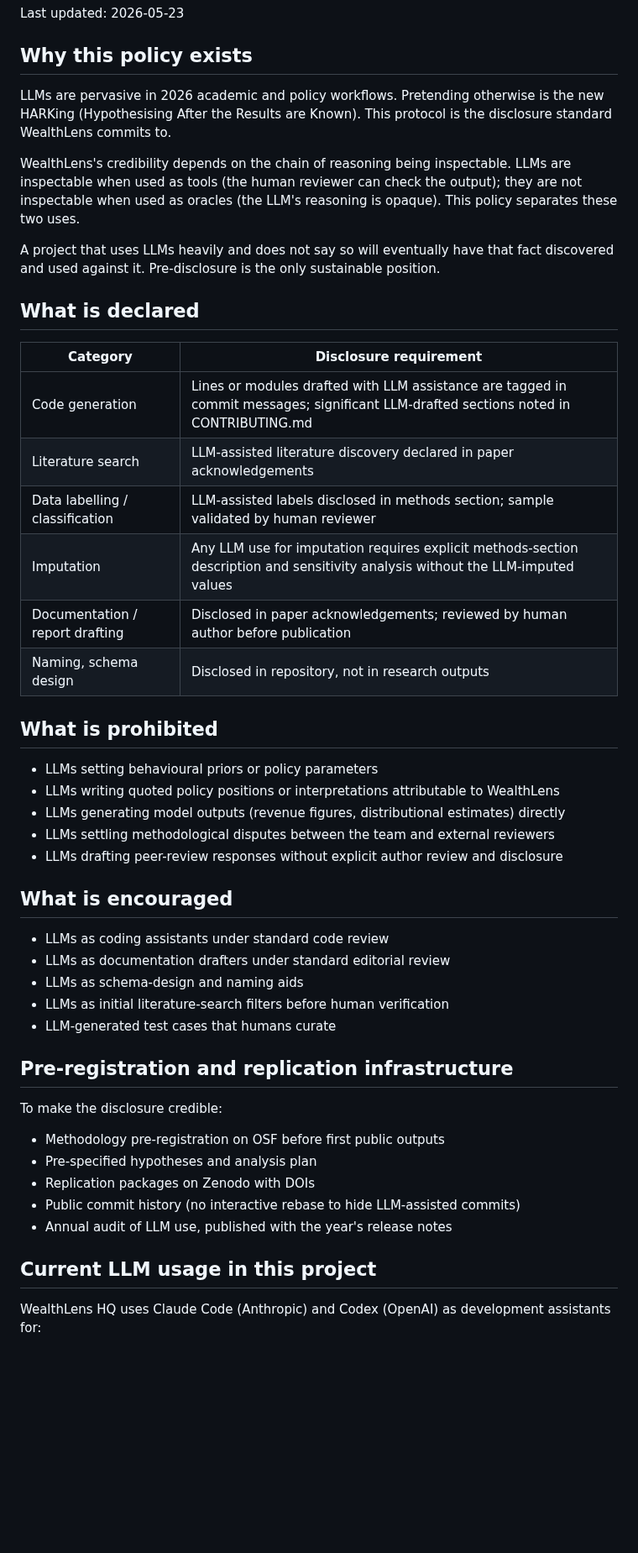
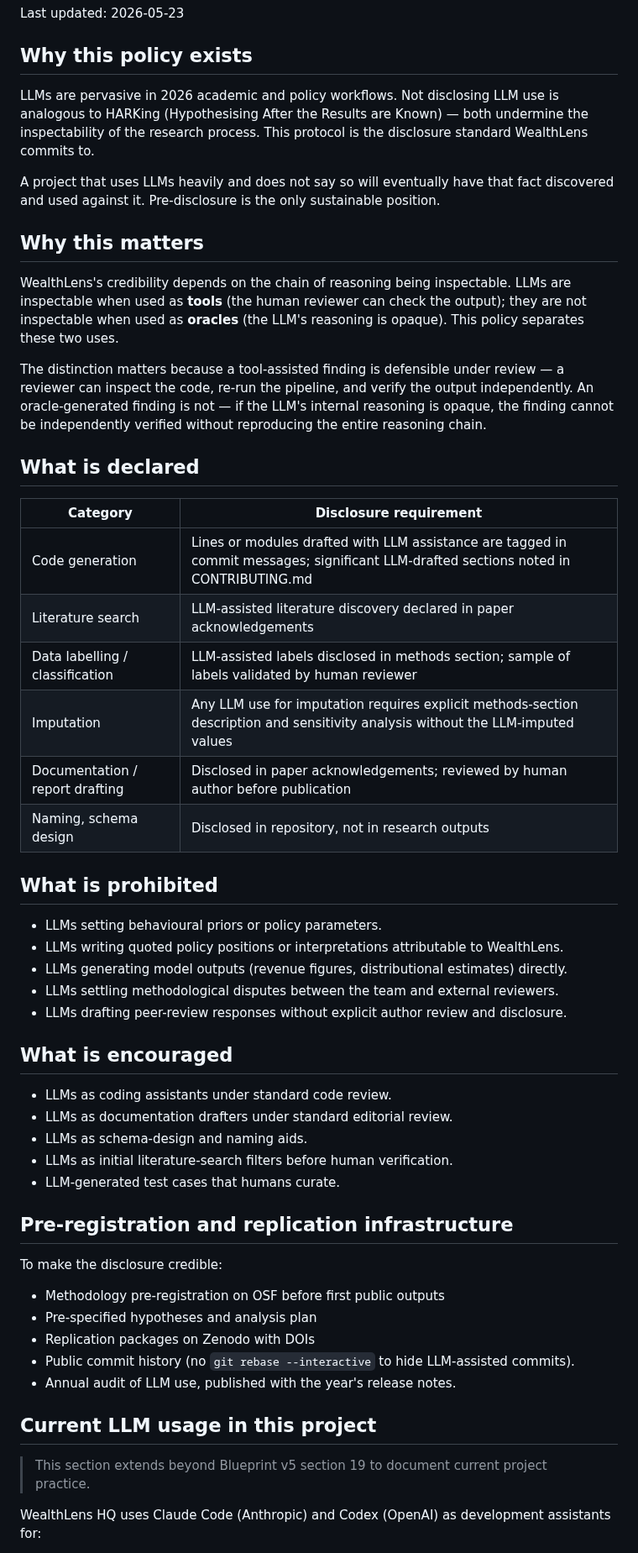
Before and after one commit to Chris0Jeky/wealthlens-hq, a Markdown page: docs/AI_LLM_DISCLOSURE.md, the part around one of its changes. Shown at 84% size. Drawn GitHub-style; blank space fills up the shorter version.

```diff
--- a/docs/AI_LLM_DISCLOSURE.md
+++ b/docs/AI_LLM_DISCLOSURE.md
@@ -4,11 +4,15 @@ Last updated: 2026-05-23
 
 ## Why this policy exists
 
-LLMs are pervasive in 2026 academic and policy workflows. Pretending otherwise is the new HARKing (Hypothesising After the Results are Known). This protocol is the disclosure standard WealthLens commits to.
-
-WealthLens's credibility depends on the chain of reasoning being inspectable. LLMs are inspectable when used as tools (the human reviewer can check the output); they are not inspectable when used as oracles (the LLM's reasoning is opaque). This policy separates these two uses.
+LLMs are pervasive in 2026 academic and policy workflows. Not disclosing LLM use is analogous to HARKing (Hypothesising After the Results are Known) — both undermine the inspectability of the research process. This protocol is the disclosure standard WealthLens commits to.
 
 A project that uses LLMs heavily and does not say so will eventually have that fact discovered and used against it. Pre-disclosure is the only sustainable position.
+
+## Why this matters
+
+WealthLens's credibility depends on the chain of reasoning being inspectable. LLMs are inspectable when used as **tools** (the human reviewer can check the output); they are not inspectable when used as **oracles** (the LLM's reasoning is opaque). This policy separates these two uses.
+
+The distinction matters because a tool-assisted finding is defensible under review — a reviewer can inspect the code, re-run the pipeline, and verify the output independently. An oracle-generated finding is not — if the LLM's internal reasoning is opaque, the finding cannot be independently verified without reproducing the entire reasoning chain.
 
 ## What is declared
 
@@ -16,26 +20,26 @@ A project that uses LLMs heavily and does not say so will eventually have that f
 |---|---|
 | Code generation | Lines or modules drafted with LLM assistance are tagged in commit messages; significant LLM-drafted sections noted in CONTRIBUTING.md |
 | Literature search | LLM-assisted literature discovery declared in paper acknowledgements |
-| Data labelling / classification | LLM-assisted labels disclosed in methods section; sample validated by human reviewer |
+| Data labelling / classification | LLM-assisted labels disclosed in methods section; sample of labels validated by human reviewer |
 | Imputation | Any LLM use for imputation requires explicit methods-section description and sensitivity analysis without the LLM-imputed values |
 | Documentation / report drafting | Disclosed in paper acknowledgements; reviewed by human author before publication |
 | Naming, schema design | Disclosed in repository, not in research outputs |
 
 ## What is prohibited
 
-- LLMs setting behavioural priors or policy parameters
-- LLMs writing quoted policy positions or interpretations attributable to WealthLens
-- LLMs generating model outputs (revenue figures, distributional estimates) directly
-- LLMs settling methodological disputes between the team and external reviewers
-- LLMs drafting peer-review responses without explicit author review and disclosure
+- LLMs setting behavioural priors or policy parameters.
+- LLMs writing quoted policy positions or interpretations attributable to WealthLens.
+- LLMs generating model outputs (revenue figures, distributional estimates) directly.
+- LLMs settling methodological disputes between the team and external reviewers.
+- LLMs drafting peer-review responses without explicit author review and disclosure.
 
 ## What is encouraged
 
-- LLMs as coding assistants under standard code review
-- LLMs as documentation drafters under standard editorial review
-- LLMs as schema-design and naming aids
-- LLMs as initial literature-search filters before human verification
-- LLM-generated test cases that humans curate
+- LLMs as coding assistants under standard code review.
+- LLMs as documentation drafters under standard editorial review.
+- LLMs as schema-design and naming aids.
+- LLMs as initial literature-search filters before human verification.
+- LLM-generated test cases that humans curate.
 
 ## Pre-registration and replication infrastructure
 
@@ -43,9 +47,11 @@ To make the disclosure credible:
 - Methodology pre-registration on OSF before first public outputs
 - Pre-specified hypotheses and analysis plan
 - Replication packages on Zenodo with DOIs
-- Public commit history (no interactive rebase to hide LLM-assisted commits)
-- Annual audit of LLM use, published with the year's release notes
+- Public commit history (no `git rebase --interactive` to hide LLM-assisted commits).
+- Annual audit of LLM use, published with the year's release notes.
 
 ## Current LLM usage in this project
 
+> This section extends beyond Blueprint v5 section 19 to document current project practice.
+
 WealthLens HQ uses Claude Code (Anthropic) and Codex (OpenAI) as development assistants for:
```
Also changed, not shown: other parts of docs/AI_LLM_DISCLOSURE.md (+13 -11 lines), CONTRIBUTING.md (+4 -0 lines).
